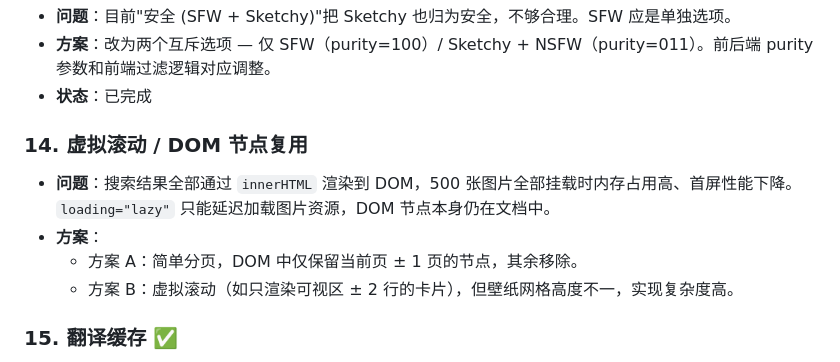
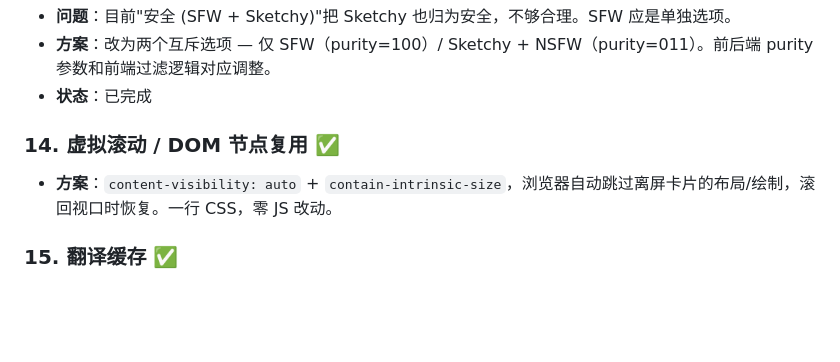
Before and after one commit to wanhuoche/Wallpaper-Collector, a Markdown page: 待实现.md, the part around the change. GitHub-like rendering; blank space fills up the shorter version.

Commit message:
docs: 标记 #14 虚拟滚动为已完成
Co-Authored-By: Claude Opus 4.7 <noreply@anthropic.com>

```diff
--- a/待实现.md
+++ b/待实现.md
@@ -116,11 +116,8 @@
 - **方案**：改为两个互斥选项 — 仅 SFW（purity=100）/ Sketchy + NSFW（purity=011）。前后端 purity 参数和前端过滤逻辑对应调整。
 - **状态**：已完成
 
-### 14. 虚拟滚动 / DOM 节点复用
-- **问题**：搜索结果全部通过 `innerHTML` 渲染到 DOM，500 张图片全部挂载时内存占用高、首屏性能下降。`loading="lazy"` 只能延迟加载图片资源，DOM 节点本身仍在文档中。
-- **方案**：
-  - 方案 A：简单分页，DOM 中仅保留当前页 ± 1 页的节点，其余移除。
-  - 方案 B：虚拟滚动（如只渲染可视区 ± 2 行的卡片），但壁纸网格高度不一，实现复杂度高。
+### 14. 虚拟滚动 / DOM 节点复用 ✅
+- **方案**：`content-visibility: auto` + `contain-intrinsic-size`，浏览器自动跳过离屏卡片的布局/绘制，滚回视口时恢复。一行 CSS，零 JS 改动。
 
 ### 15. 翻译缓存 ✅
 - **问题**：Wallhaven 源的中文关键词每次都调 MyMemory 翻译 API，重复搜索浪费请求且依赖外部服务可用性。
```
